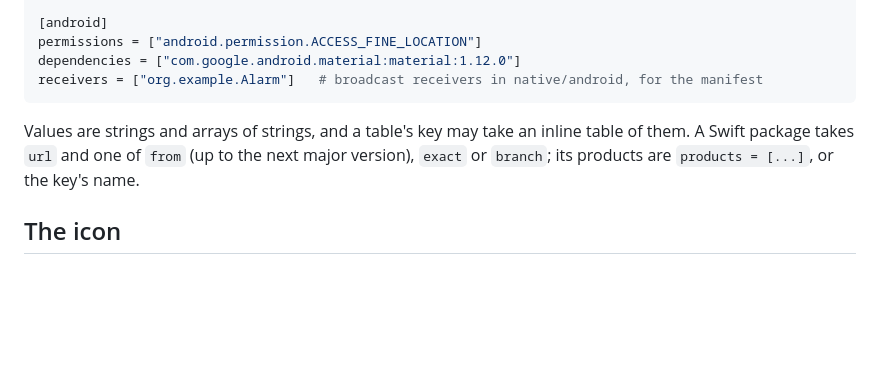
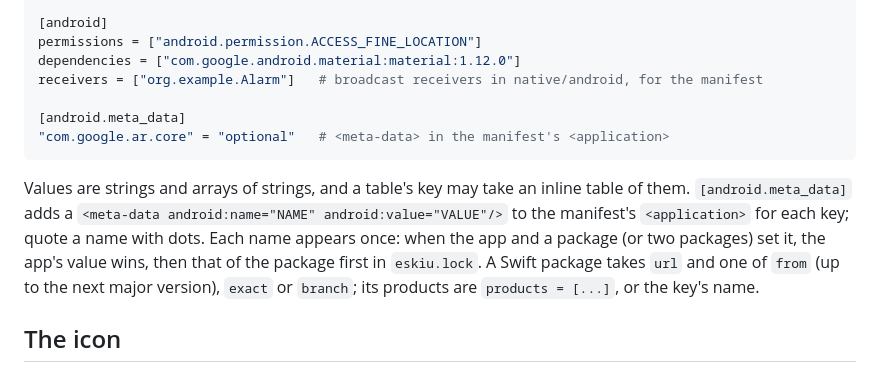
Before and after one commit to eskiu-lang/ui, a Markdown page: docs/native.md, the part around the change. GitHub-like rendering; blank space fills up the shorter version.

Commit message:
docs: [android.meta_data]

````diff
--- a/docs/native.md
+++ b/docs/native.md
@@ -262,10 +262,16 @@ Collections = { url = "https://github.com/apple/swift-collections", from = "1.1.
 permissions = ["android.permission.ACCESS_FINE_LOCATION"]
 dependencies = ["com.google.android.material:material:1.12.0"]
 receivers = ["org.example.Alarm"]   # broadcast receivers in native/android, for the manifest
+
+[android.meta_data]
+"com.google.ar.core" = "optional"   # <meta-data> in the manifest's <application>
 ```
 
 Values are strings and arrays of strings, and a table's key may take an inline table of
-them. A Swift package takes `url` and one of `from` (up to the next major version), `exact`
+them. `[android.meta_data]` adds a `<meta-data android:name="NAME" android:value="VALUE"/>`
+to the manifest's `<application>` for each key; quote a name with dots. Each name appears
+once: when the app and a package (or two packages) set it, the app's value wins, then that
+of the package first in `eskiu.lock`. A Swift package takes `url` and one of `from` (up to the next major version), `exact`
 or `branch`; its products are `products = [...]`, or the key's name.
 
 ## The icon
````
